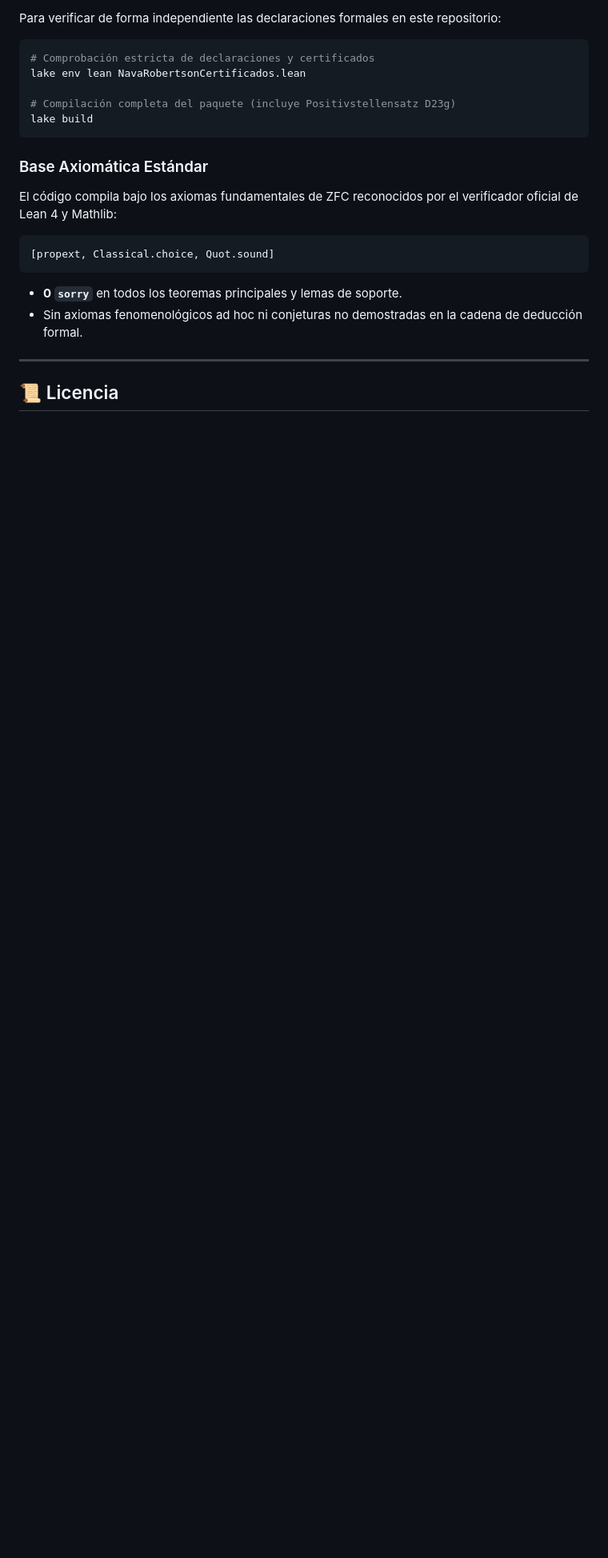
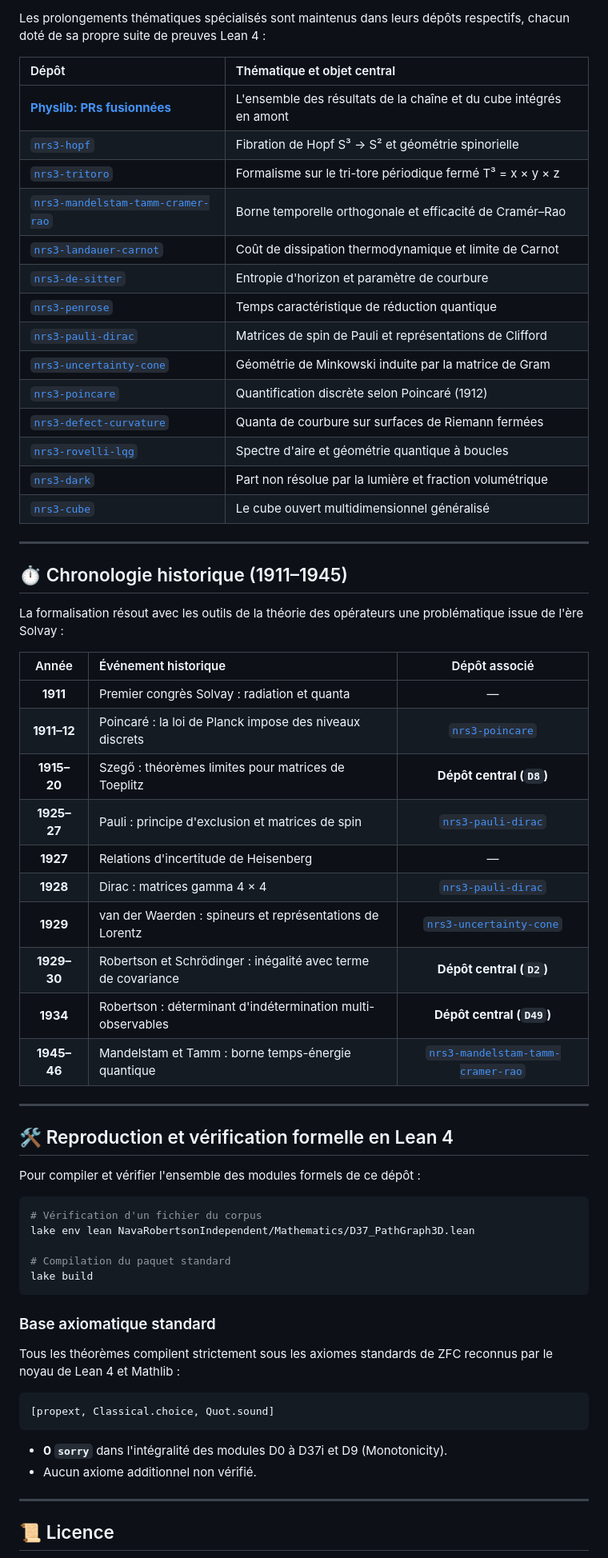
Before and after one commit to naype888-cloud/nava-robertson-schrodinger, a Markdown page: README.md, the part around one of its changes. Shown at 80% size. GitHub-like rendering; blank space fills up the shorter version.

````diff
--- a/README.md
+++ b/README.md
@@ -189,26 +130,68 @@ El desarrollo modular de la teoría se distribuye en repositorios independientes
 
-Para verificar de forma independiente las declaraciones formales en este repositorio:
+Les prolongements thématiques spécialisés sont maintenus dans leurs dépôts respectifs, chacun doté de sa propre suite de preuves Lean 4 :
+
+| Dépôt | Thématique et objet central |
+|:---|:---|
+| [**Physlib: PRs fusionnées**](https://github.com/leanprover-community/physlib/pulls?q=is%3Apr+is%3Amerged+author%3Anaype888-cloud) | L'ensemble des résultats de la chaîne et du cube intégrés en amont |
+| [`nrs3-hopf`](https://github.com/naype888-cloud/nrs3-hopf) | Fibration de Hopf S³ → S² et géométrie spinorielle |
+| [`nrs3-tritoro`](https://github.com/naype888-cloud/nrs3-tritoro) | Formalisme sur le tri-tore périodique fermé T³ = x × y × z |
+| [`nrs3-mandelstam-tamm-cramer-rao`](https://github.com/naype888-cloud/nrs3-mandelstam-tamm-cramer-rao) | Borne temporelle orthogonale et efficacité de Cramér–Rao |
+| [`nrs3-landauer-carnot`](https://github.com/naype888-cloud/nrs3-landauer-carnot) | Coût de dissipation thermodynamique et limite de Carnot |
+| [`nrs3-de-sitter`](https://github.com/naype888-cloud/nrs3-de-sitter) | Entropie d'horizon et paramètre de courbure |
+| [`nrs3-penrose`](https://github.com/naype888-cloud/nrs3-penrose) | Temps caractéristique de réduction quantique |
+| [`nrs3-pauli-dirac`](https://github.com/naype888-cloud/nrs3-pauli-dirac) | Matrices de spin de Pauli et représentations de Clifford |
+| [`nrs3-uncertainty-cone`](https://github.com/naype888-cloud/nrs3-uncertainty-cone) | Géométrie de Minkowski induite par la matrice de Gram |
+| [`nrs3-poincare`](https://github.com/naype888-cloud/nrs3-poincare) | Quantification discrète selon Poincaré (1912) |
+| [`nrs3-defect-curvature`](https://github.com/naype888-cloud/nrs3-defect-curvature) | Quanta de courbure sur surfaces de Riemann fermées |
+| [`nrs3-rovelli-lqg`](https://github.com/naype888-cloud/nrs3-rovelli-lqg) | Spectre d'aire et géométrie quantique à boucles |
+| [`nrs3-dark`](https://github.com/naype888-cloud/nrs3-dark) | Part non résolue par la lumière et fraction volumétrique |
+| [`nrs3-cube`](https://github.com/naype888-cloud/nrs3-cube) | Le cube ouvert multidimensionnel généralisé |
+
+---
+
+## ⏱️ Chronologie historique (1911–1945)
+
+La formalisation résout avec les outils de la théorie des opérateurs une problématique issue de l'ère Solvay :
+
+| Année | Événement historique | Dépôt associé |
+|:---:|:---|:---:|
+| **1911** | Premier congrès Solvay : radiation et quanta | — |
+| **1911–12** | Poincaré : la loi de Planck impose des niveaux discrets | [`nrs3-poincare`](https://github.com/naype888-cloud/nrs3-poincare) |
+| **1915–20** | Szegő : théorèmes limites pour matrices de Toeplitz | **Dépôt central (`D8`)** |
+| **1925–27** | Pauli : principe d'exclusion et matrices de spin | [`nrs3-pauli-dirac`](https://github.com/naype888-cloud/nrs3-pauli-dirac) |
+| **1927** | Relations d'incertitude de Heisenberg | — |
+| **1928** | Dirac : matrices gamma 4 × 4 | [`nrs3-pauli-dirac`](https://github.com/naype888-cloud/nrs3-pauli-dirac) |
+| **1929** | van der Waerden : spineurs et représentations de Lorentz | [`nrs3-uncertainty-cone`](https://github.com/naype888-cloud/nrs3-uncertainty-cone) |
+| **1929–30** | Robertson et Schrödinger : inégalité avec terme de covariance | **Dépôt central (`D2`)** |
+| **1934** | Robertson : déterminant d'indétermination multi-observables | **Dépôt central (`D49`)** |
+| **1945–46** | Mandelstam et Tamm : borne temps-énergie quantique | [`nrs3-mandelstam-tamm-cramer-rao`](https://github.com/naype888-cloud/nrs3-mandelstam-tamm-cramer-rao) |
+
+---
+
+## 🛠️ Reproduction et vérification formelle en Lean 4
+
+Pour compiler et vérifier l'ensemble des modules formels de ce dépôt :
 
 ```bash
-# Comprobación estricta de declaraciones y certificados
-lake env lean NavaRobertsonCertificados.lean
+# Vérification d'un fichier du corpus
+lake env lean NavaRobertsonIndependent/Mathematics/D37_PathGraph3D.lean
 
-# Compilación completa del paquete (incluye Positivstellensatz D23g)
+# Compilation du paquet standard
 lake build
 ```
 
-### Base Axiomática Estándar
+### Base axiomatique standard
 
-El código compila bajo los axiomas fundamentales de ZFC reconocidos por el verificador oficial de Lean 4 y Mathlib:
+Tous les théorèmes compilent strictement sous les axiomes standards de ZFC reconnus par le noyau de Lean 4 et Mathlib :
 
 ```text
 [propext, Classical.choice, Quot.sound]
 ```
 
-* **0 `sorry`** en todos los teoremas principales y lemas de soporte.
-* Sin axiomas fenomenológicos ad hoc ni conjeturas no demostradas en la cadena de deducción formal.
+* **0 `sorry`** dans l'intégralité des modules D0 à D37i et D9 (Monotonicity).
+* Aucun axiome additionnel non vérifié.
 
 ---
 
-## 📜 Licencia
+## 📜 Licence
 
````
Also changed, not shown: other parts of README.md (+73 -132 lines), assets/plaque_nrs_equation_protagoniste.png (added).
